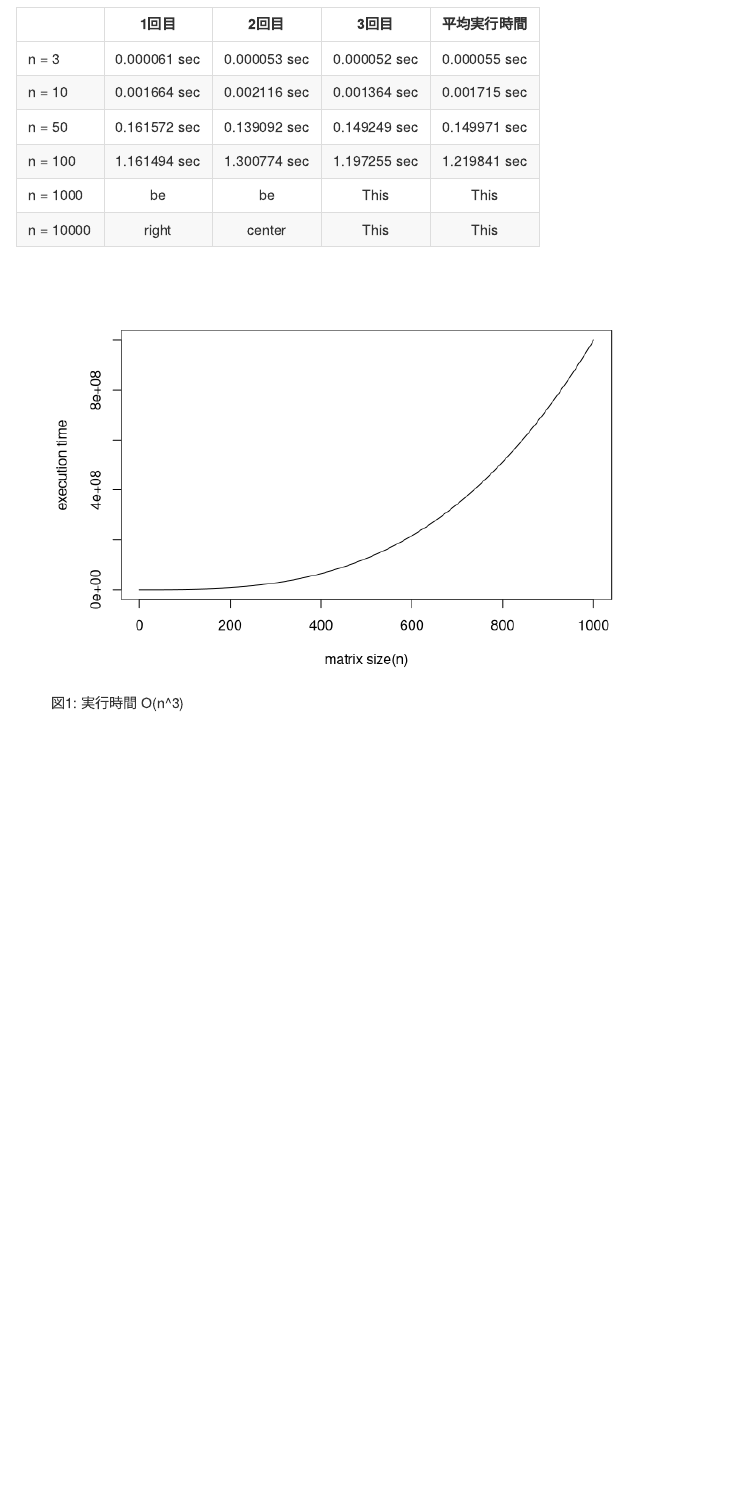
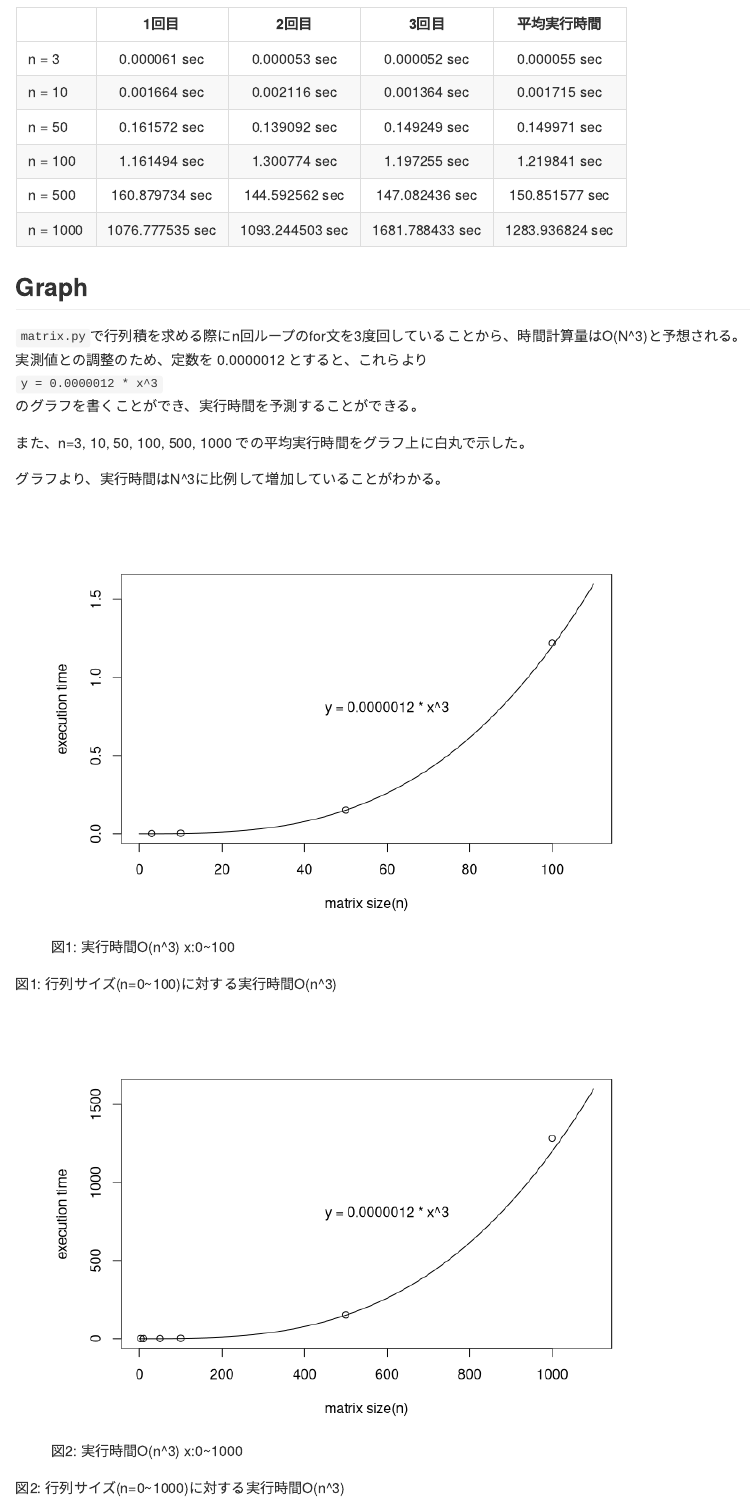
Before and after one commit to d0iasm/matrix, an R Markdown document (README.Rmd): the page in a window 1100 px wide, from 210 px down. Rendered offline with R 4.5, knitr and Pandoc, with nearby package versions.

Commit message:
add: measurement n=5X00, n=1000

````diff
--- a/README.Rmd
+++ b/README.Rmd
@@ -17,15 +17,53 @@
 
-|             | 1回目        | 2回目        | 3回目        | 平均実行時間 |
-|:----------- |:------------:|:------------:|:------------:|:------------:|
-| n = 3       |0.000061 sec  |0.000053 sec  |0.000052 sec  |0.000055 sec  |
-| n = 10      |0.001664 sec  |0.002116 sec  |0.001364 sec  |0.001715 sec  |
-| n = 50      |0.161572 sec  |0.139092 sec  |0.149249 sec  |0.149971 sec  |
-| n = 100     |1.161494 sec  |1.300774 sec  |1.197255 sec  |1.219841 sec  |
-| n = 1000    | be           | be           | This         | This         |
-| n = 10000   | right        | center       | This         | This         |
+|             | 1回目         | 2回目         | 3回目         | 平均実行時間  |
+|:----------- |:-------------:|:-------------:|:-------------:|:-------------:|
+| n = 3       |0.000061 sec   |0.000053 sec   |0.000052 sec   |0.000055 sec   |
+| n = 10      |0.001664 sec   |0.002116 sec   |0.001364 sec   |0.001715 sec   |
+| n = 50      |0.161572 sec   |0.139092 sec   |0.149249 sec   |0.149971 sec   |
+| n = 100     |1.161494 sec   |1.300774 sec   |1.197255 sec   |1.219841 sec   |
+| n = 500     |160.879734 sec |144.592562 sec |147.082436 sec |150.851577 sec |
+| n = 1000    |1076.777535 sec|1093.244503 sec|1681.788433 sec|1283.936824 sec|
 
 
-```{r fig.cap="図1: 実行時間 O(n^3)", echo=FALSE}
-x <- 0:1000
-plot(x, x^3, type = 'l', lwd = 1, xlab="matrix size(n)", ylab="execution time")
+## Graph
+
+``matrix.py``で行列積を求める際にn回ループのfor文を3度回していることから、時間計算量はO(N^3)と予想される。
+実測値との調整のため、定数を 0.0000012 とすると、これらより
+``y = 0.0000012 * x^3``
+のグラフを書くことができ、実行時間を予測することができる。
+
+また、n=3, 10, 50, 100, 500, 1000 での平均実行時間をグラフ上に白丸で示した。
+
+グラフより、実行時間はN^3に比例して増加していることがわかる。
+
+
+```{r fig.cap="図1: 実行時間O(n^3) x:0~100", echo=FALSE}
+x <- 0:110
+plot(x, (x^3)*0.0000012, type = 'l', lwd = 1, xlab="matrix size(n)", ylab="execution time")
+
+points(3, 0.000055)
+points(10, 0.001715)
+points(50, 0.149971)
+points(100, 1.219841)
+
+text(60, 0.8, labels = "y = 0.0000012 * x^3")
+
 ```
+図1: 行列サイズ(n=0~100)に対する実行時間O(n^3)
+
+
+```{r fig.cap="図2: 実行時間O(n^3) x:0~1000", echo=FALSE}
+x <- 0:1100
+plot(x, (x^3)*0.0000012, type = 'l', lwd = 1, xlab="matrix size(n)", ylab="execution time")
+
+points(3, 0.000055)
+points(10, 0.001715)
+points(50, 0.149971)
+points(100, 1.219841)
+points(500, 150.851577)
+points(1000, 1283.936824)
+
+text(600, 800, labels = "y = 0.0000012 * x^3")
+
+```
+図2: 行列サイズ(n=0~1000)に対する実行時間O(n^3)
````
Also changed, not shown: README.md, README.Rmd (2 more changed lines), 2 other files.
